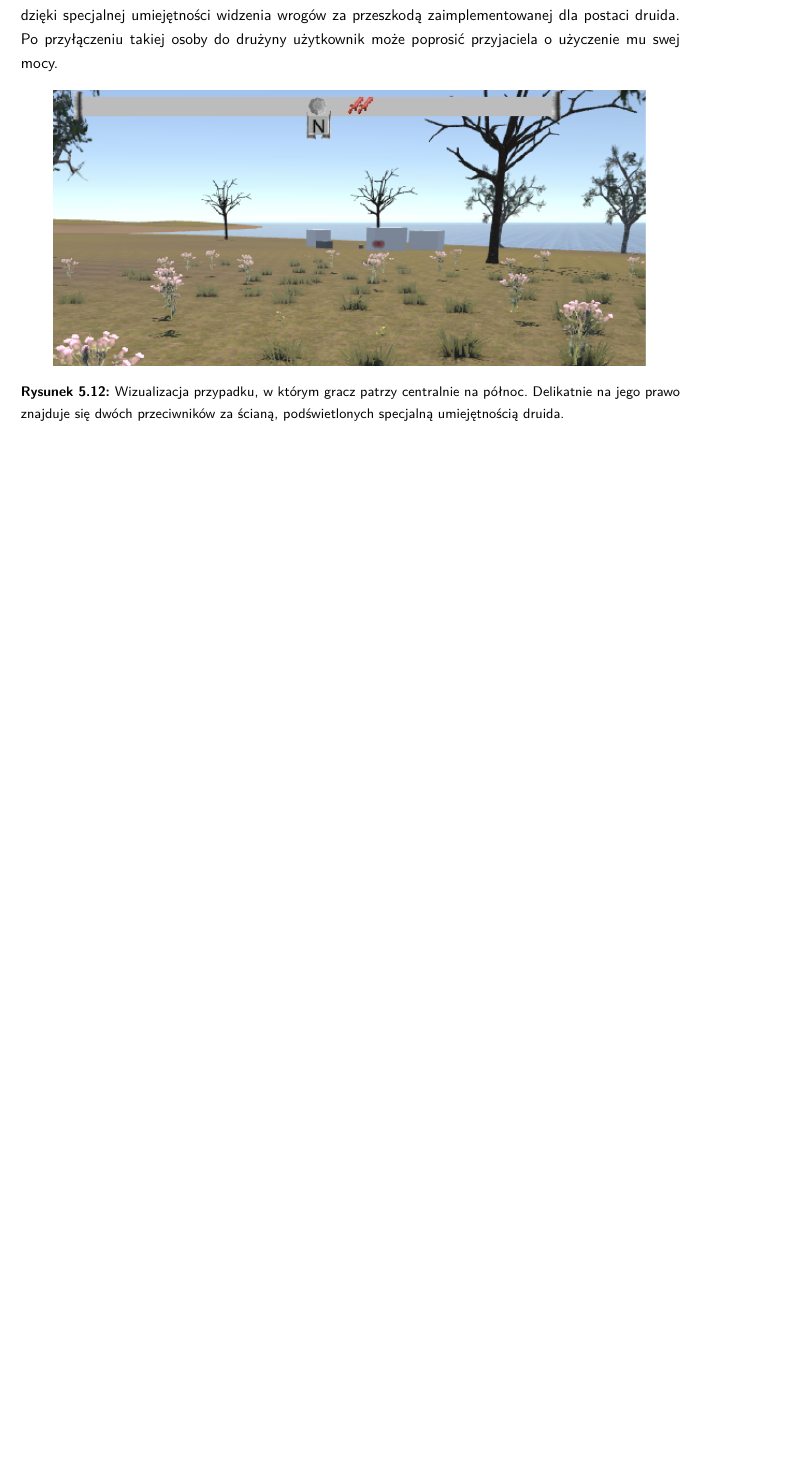
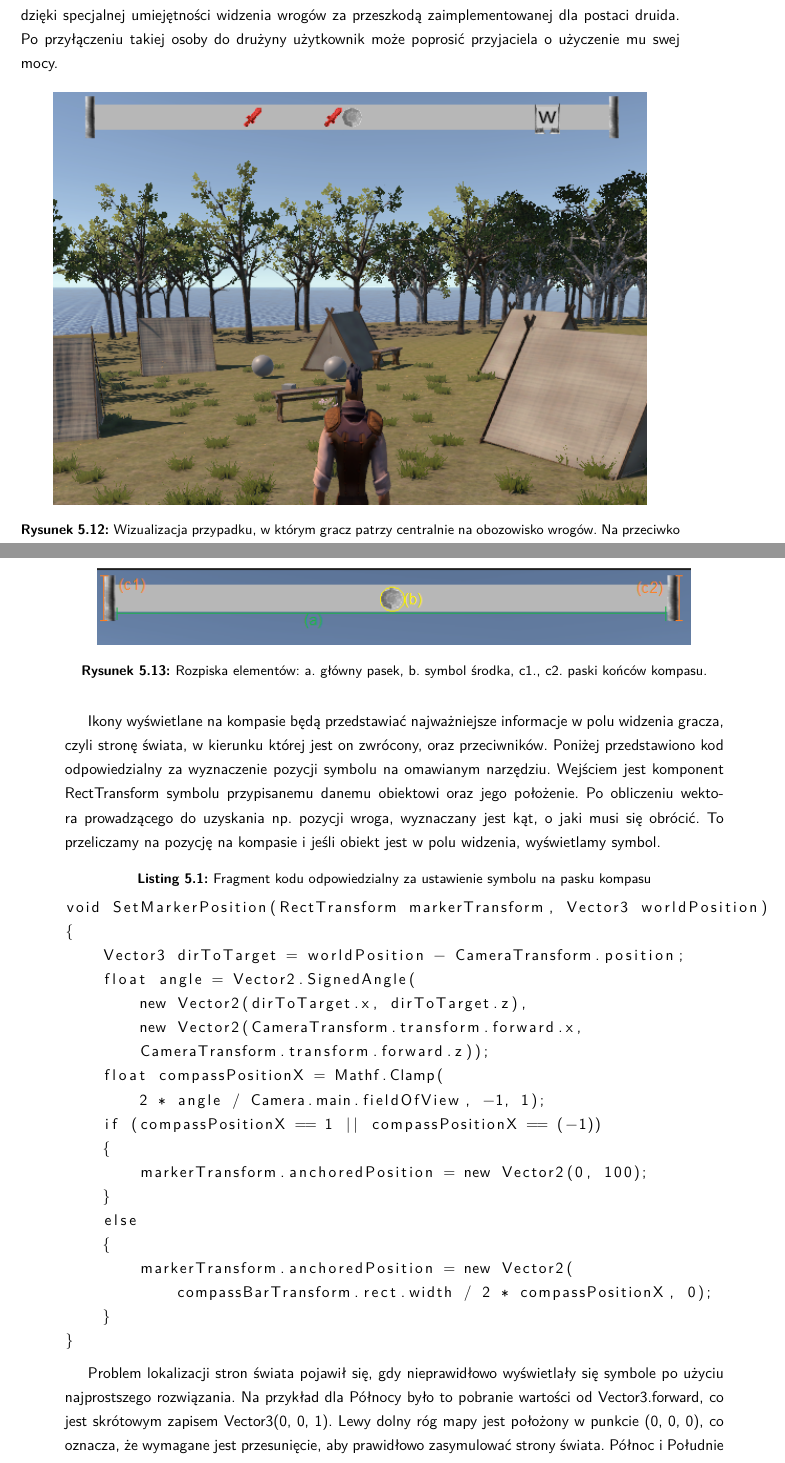
Before and after one commit to YetAnotherSpieskowcy/RTS, a LaTeX document (docs/main.tex, which reads docs/chapters/kompas.tex, docs/chapters/nawigacja.tex): part of page 22 of 32 before the commit and two parts of pages 20 and 21 of 34 after it, the two joined at a grey line, cut so that both start at the same text, the shorter picture padded with empty space. Compiled offline with XeLaTeX.

Commit message:
Basic UI doc (#27)
Co-authored-by: Bogna Lew <100587236+BognaLew@users.noreply.github.com>
Co-authored-by: Bartosz Strzelecki <48790127+bstrzelecki@users.noreply.github.com>

```diff
--- /dev/null
+++ b/docs/chapters/kompas.tex
@@ -0,0 +1,36 @@
+\section{Zasady działania kompasu. Zofia Sosińska}\label{chap:naw}
+
+Projekt kompasu jest na tyle prosty, aby nie przytłoczyć gracza nadmierną liczbą bodźców. Składa się z horyzontalnego, jednolitego paska, na którym wyświetlane będą najważniejsze informacje o otoczeniu, symbol ośmiokąta, wskazujący na przestrzeń znajdującą się centralnie przed bohaterem oraz z bocznych pasków, wyróżniających końce narzędzia.
+
+\begin{figure}[htbp]
+    \centering
+    \includegraphics[width=0.9\textwidth]{images/ui/opis_ekementow_kompasu.png}
+    \caption{Rozpiska elementów: a. główny pasek, b. symbol środka, c1., c2. paski końców kompasu.}\label{fig:compass_design}
+\end{figure}
+
+Ikony wyświetlane na kompasie będą przedstawiać najważniejsze informacje w polu widzenia gracza, czyli stronę świata, w kierunku której jest on zwrócony, oraz przeciwników.
+Poniżej przedstawiono kod odpowiedzialny za wyznaczenie pozycji symbolu na omawianym narzędziu. Wejściem jest komponent RectTransform symbolu przypisanemu danemu obiektowi oraz jego położenie. Po obliczeniu wektora prowadzącego do uzyskania np. pozycji wroga, wyznaczany jest kąt, o jaki musi się obrócić. To przeliczamy na pozycję na kompasie i jeśli obiekt jest w polu widzenia, wyświetlamy symbol.
+
+\begin{lstlisting}[caption=Fragment kodu odpowiedzialny za ustawienie symbolu na pasku kompasu]
+void SetMarkerPosition(RectTransform markerTransform, Vector3 worldPosition)
+{
+    Vector3 dirToTarget = worldPosition - CameraTransform.position;
+    float angle = Vector2.SignedAngle(
+        new Vector2(dirToTarget.x, dirToTarget.z),
+        new Vector2(CameraTransform.transform.forward.x,
+        CameraTransform.transform.forward.z));
+    float compassPositionX = Mathf.Clamp(
+        2 * angle / Camera.main.fieldOfView, -1, 1);
+    if (compassPositionX == 1 || compassPositionX == (-1))
+    {
+        markerTransform.anchoredPosition = new Vector2(0, 100);
+    }
+    else
+    {
+        markerTransform.anchoredPosition = new Vector2(
+            compassBarTransform.rect.width / 2 * compassPositionX, 0);
+    }
+}
+\end{lstlisting}
+
+Problem lokalizacji stron świata pojawił się, gdy nieprawidłowo wyświetlały się symbole po użyciu najprostszego rozwiązania. Na przykład dla Północy było to pobranie wartości od Vector3.forward, co jest skrótowym zapisem Vector3(0, 0, 1). Lewy dolny róg mapy jest położony w punkcie (0, 0, 0), co oznacza, że wymagane jest przesunięcie, aby prawidłowo zasymulować strony świata. Północ i Południe przesunęliśmy do połowy szerokości, a Wschód i Zachód - długości mapy. Każde z nich oddaliliśmy o 60000 jednostek, co pozwala na wiarygodną symulację stron świata na kompasie.
@@ -0,0 +41 @@
+\end{figure}
--- a/docs/chapters/nawigacja.tex
+++ b/docs/chapters/nawigacja.tex
@@ -7,6 +7,6 @@
 \begin{figure}[htbp]
     \centering
     \includegraphics[width=0.9\textwidth]{images/ui/compass.png}
-    \caption{Wizualizacja przypadku, w którym gracz patrzy centralnie na północ. Delikatnie na jego prawo znajduje się dwóch przeciwników za ścianą, podświetlonych specjalną umiejętnością druida.
+    \caption{Wizualizacja przypadku, w którym gracz patrzy centralnie na obozowisko wrogów. Na przeciwko oraz po lewej stronie znajdują się przeciwnicy, co jest zasygnalizowane na kompasie za pomocą symboli mieczy. Znajduje się na nim także informacja, że bohater jest lekko odchylony od Wschodu.
     }\label{fig:compass}
 \end{figure}
```
Also changed, not shown: docs/chapters/1_wstep.tex (+1 -1 lines), docs/main.tex (+2 -1 lines), docs/images/ui/compass.png, docs/images/ui/naszpasek.png, docs/images/ui/opis_ekementow_kompasu.png (added), docs/images/ui/strony_swiata.png (added), docs/chapters/kompas.tex (20 more changed lines).
